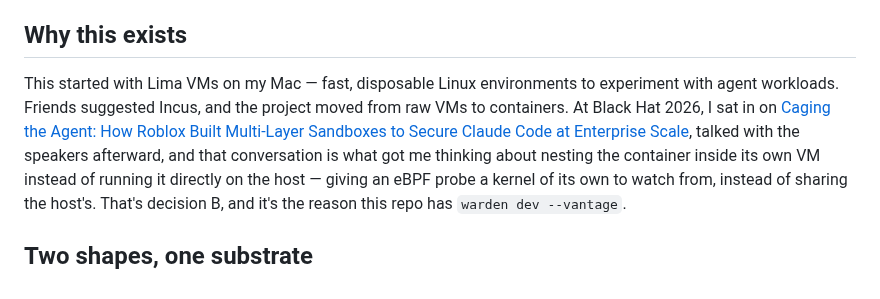
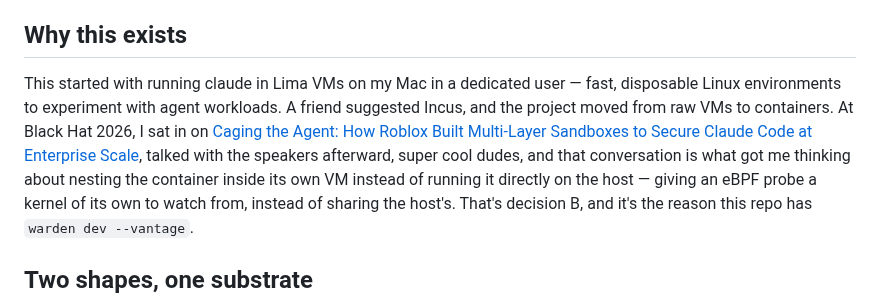
Before and after one commit to adelic-ai/warden, a Markdown page: README.md, the part around the change. GitHub-like rendering.

Commit message:
docs: fix typo + smooth the origin-story aside

```diff
--- a/README.md
+++ b/README.md
@@ -14,12 +14,12 @@ trusting the thing you're supposed to be watching.
 
 ## Why this exists
 
-This started with Lima VMs on my Mac — fast, disposable Linux environments to experiment with
-agent workloads. Friends suggested Incus, and the project moved from raw VMs to containers. At
+This started with running claude in Lima VMs on my Mac in a dedicated user — fast, disposable Linux environments to experiment with
+agent workloads. A friend suggested Incus, and the project moved from raw VMs to containers. At
 Black Hat 2026, I sat in on [Caging the Agent: How Roblox Built Multi-Layer Sandboxes to Secure
 Claude Code at Enterprise
 Scale](https://blackhat.com/us-26/briefings/schedule/?#caging-the-agent-how-roblox-built-multi-layer-sandboxes-to-secure-claude-code-at-enterprise-scale-53708),
-talked with the speakers afterward, and that conversation is what got me thinking about nesting the
+talked with the speakers afterward, super cool dudes, and that conversation is what got me thinking about nesting the
 container inside its own VM instead of running it directly on the host — giving an eBPF probe a
 kernel of its own to watch from, instead of sharing the host's. That's decision B, and it's the
 reason this repo has `warden dev --vantage`.
```
